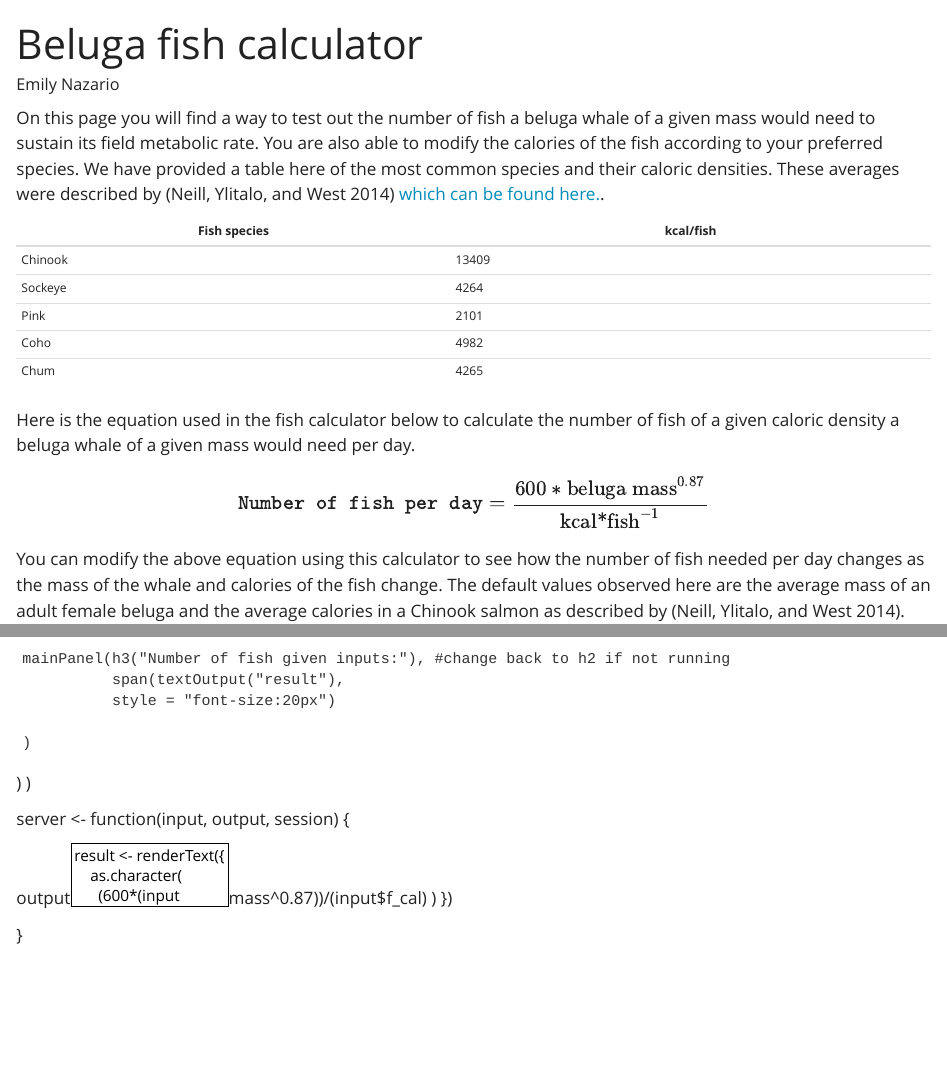
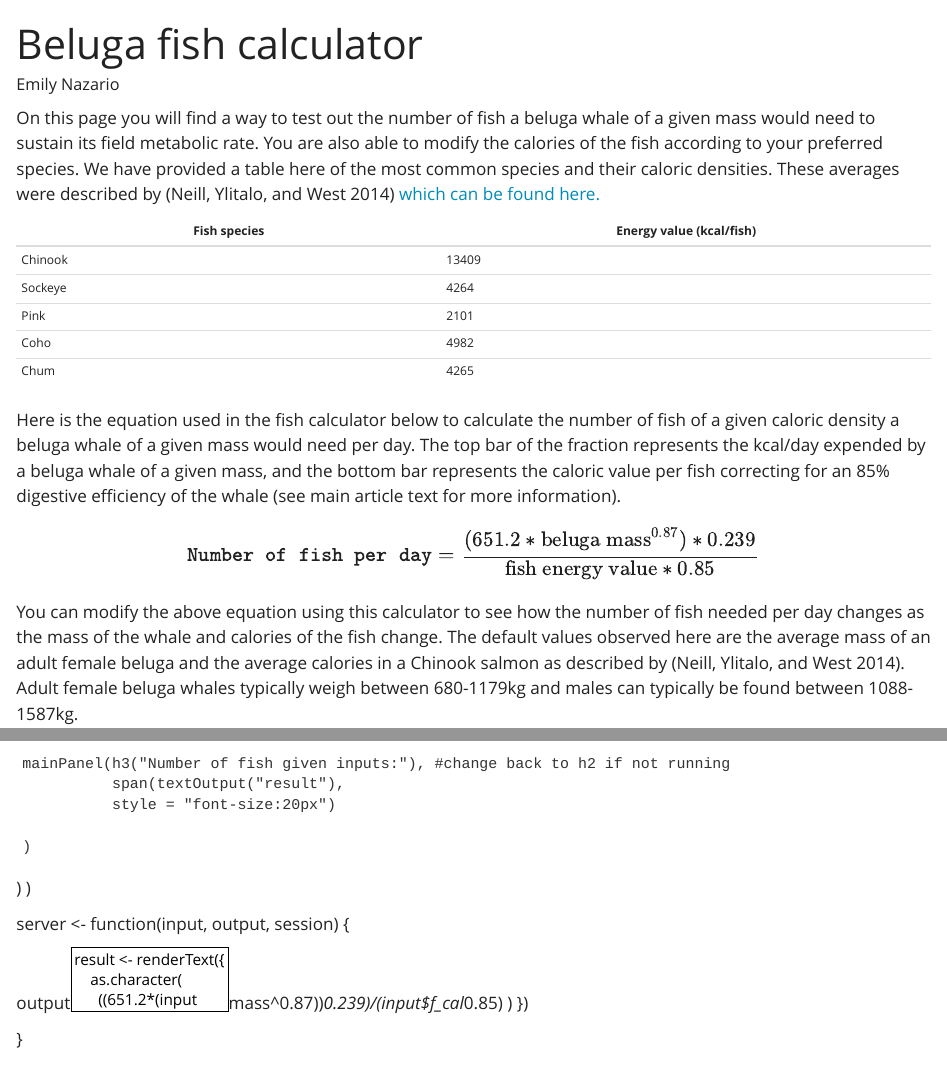
Before and after one commit to enazario11/beluga_fish_calculator, a Quarto document (Beluga_fish_calculator.qmd): the page in a window 1100 px wide, from its top, and a second part further down, joined at a grey line. Rendered offline with R 4.5, knitr and Pandoc in place of Quarto, with nearby package versions.

Commit message:
revised calc doc

```diff
--- a/Beluga_fish_calculator.qmd
+++ b/Beluga_fish_calculator.qmd
@@ -8,20 +8,20 @@ fontcolor: "#134f5c"
 bibliography: references.bib
 ---
 
-On this page you will find a way to test out the number of fish a beluga whale of a given mass would need to sustain its field metabolic rate. You are also able to modify the calories of the fish according to your preferred species. We have provided a table here of the most common species and their caloric densities. These averages were described by [@neill2014energy] [which can be found here.](https://www.int-res.com/abstracts/esr/v25/n3/p265-281/).
+On this page you will find a way to test out the number of fish a beluga whale of a given mass would need to sustain its field metabolic rate. You are also able to modify the calories of the fish according to your preferred species. We have provided a table here of the most common species and their caloric densities. These averages were described by [@neill2014energy] [which can be found here.](https://www.int-res.com/abstracts/esr/v25/n3/p265-281/)
 
-|  Fish species                             |  kcal/fish                                    |
-|-------------------------------------------|-----------------------------------------------|
-| Chinook                                   | 13409                                         |
-| Sockeye                                   | 4264                                          |
-| Pink                                      | 2101                                          |
-| Coho                                      | 4982                                          |
-| Chum                                      | 4265                                          |
+|  Fish species                             |  Energy value (kcal/fish)                        |
+|-------------------------------------------|--------------------------------------------------|
+| Chinook                                   | 13409                                            |
+| Sockeye                                   | 4264                                             |
+| Pink                                      | 2101                                             |
+| Coho                                      | 4982                                             |
+| Chum                                      | 4265                                             |
 
-Here is the equation used in the fish calculator below to calculate the number of fish of a given caloric density a beluga whale of a given mass would need per day.
+Here is the equation used in the fish calculator below to calculate the number of fish of a given caloric density a beluga whale of a given mass would need per day. The top bar of the fraction represents the kcal/day expended by a beluga whale of a given mass, and the bottom bar represents the caloric value per fish correcting for an 85% digestive efficiency of the whale (see main article text for more information).
 
 $$
-\texttt{Number of fish per day} = \frac{600*\text{beluga mass}^{0.87}}{\text{kcal*fish}^{-1}}
+\texttt{Number of fish per day} = \frac{(651.2*\text{beluga mass}^{0.87})*0.239}{\text{fish energy value}*0.85}
 $$
 
 You can modify the above equation using this calculator to see how the number of fish needed per day changes as the mass of the whale and calories of the fish change. The default values observed here are the average mass of an adult female beluga and the average calories in a Chinook salmon as described by [@neill2014energy]. Adult female beluga whales typically weigh between 680-1179kg and males can typically be found between 1088-1587kg.
@@ -76,7 +76,7 @@ server <- function(input, output, session) {
 
   output$result <- renderText({
     as.character(
-      (600*(input$mass^0.87))/(input$f_cal)
+      ((651.2*(input$mass^0.87))*0.239)/(input$f_cal*0.85)
     )
   })
 
```
Also changed, not shown: Beluga_fish_calculator.html.
